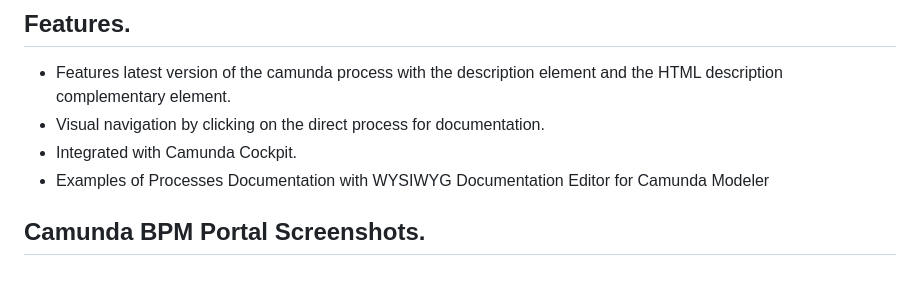
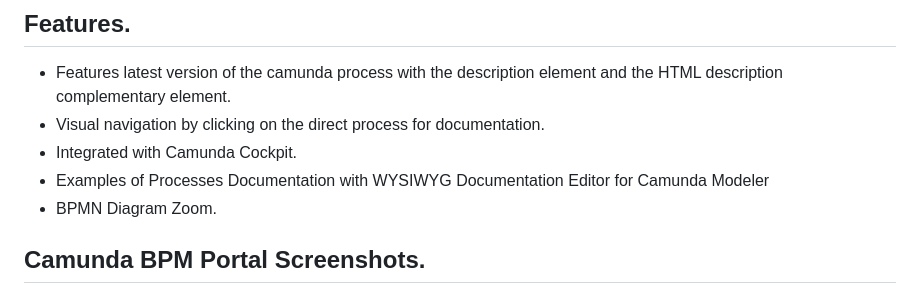
Before and after one commit to projeto-cade-unb/camunda-bpm-portal, a Markdown page: README.md, the part around the change. GitHub-like rendering.

```diff
--- a/README.md
+++ b/README.md
@@ -13,6 +13,7 @@ This plugin has been approved and tested in version 7.20 of Camunda. Supported b
 - Visual navigation by clicking on the direct process for documentation.
 - Integrated with Camunda Cockpit.
 - Examples of Processes Documentation with WYSIWYG Documentation Editor for Camunda Modeler
+- BPMN Diagram Zoom.
 
 ## Camunda BPM Portal Screenshots.
 
```
